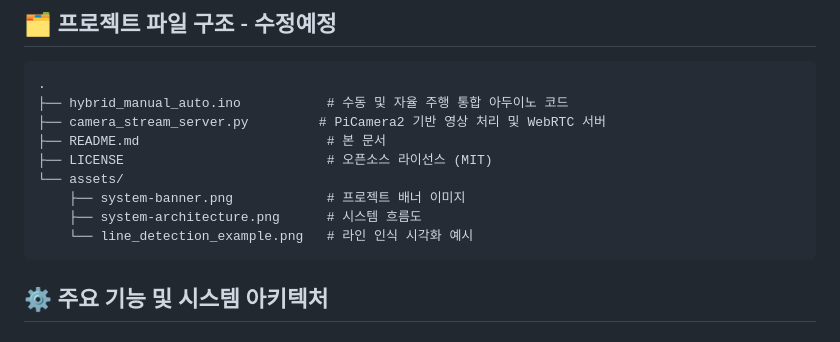
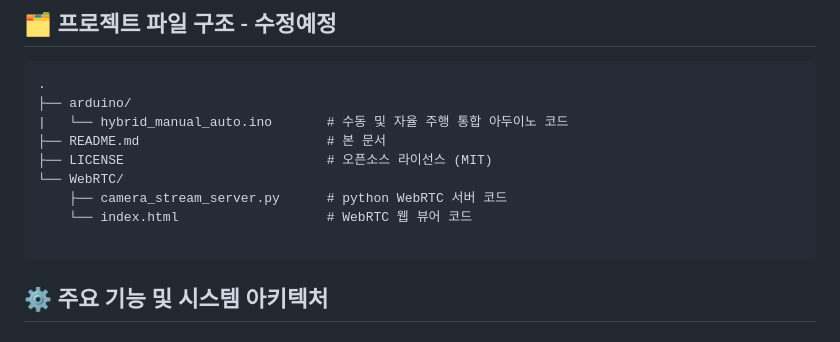
Before and after one commit to YUNCHANGHYEOK/RC_Project, a Markdown page: README.md, the part around the change. Rendered like a GitHub page.

````diff
--- a/README.md
+++ b/README.md
@@ -30,14 +30,14 @@
 
 ```
 .
-├── hybrid_manual_auto.ino           # 수동 및 자율 주행 통합 아두이노 코드
-├── camera_stream_server.py         # PiCamera2 기반 영상 처리 및 WebRTC 서버
+├── arduino/
+|   └── hybrid_manual_auto.ino       # 수동 및 자율 주행 통합 아두이노 코드
 ├── README.md                        # 본 문서
 ├── LICENSE                          # 오픈소스 라이선스 (MIT)
-└── assets/
-    ├── system-banner.png            # 프로젝트 배너 이미지
-    ├── system-architecture.png      # 시스템 흐름도
-    └── line_detection_example.png   # 라인 인식 시각화 예시
+└── WebRTC/
+    ├── camera_stream_server.py      # python WebRTC 서버 코드
+    └── index.html                   # WebRTC 웹 뷰어 코드
+
 ```
 
 ## ⚙️ 주요 기능 및 시스템 아키텍처
````
